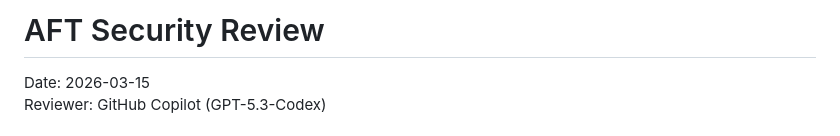
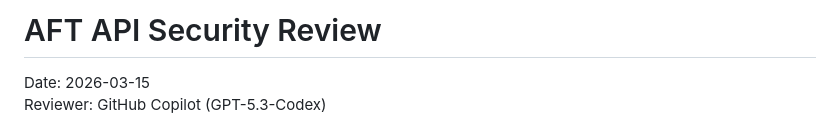
Before and after one commit to samcorky/aft, a Markdown page: API security review.md, the part around the change. Drawn GitHub-style.

```diff
--- a/security review.md
+++ b/API security review.md
@@ -1,4 +1,4 @@
-# AFT Security Review
+# AFT API Security Review
 
 Date: 2026-03-15
 Reviewer: GitHub Copilot (GPT-5.3-Codex)
```
Also changed, not shown: UI security review.md (added, +447 -0 lines).
